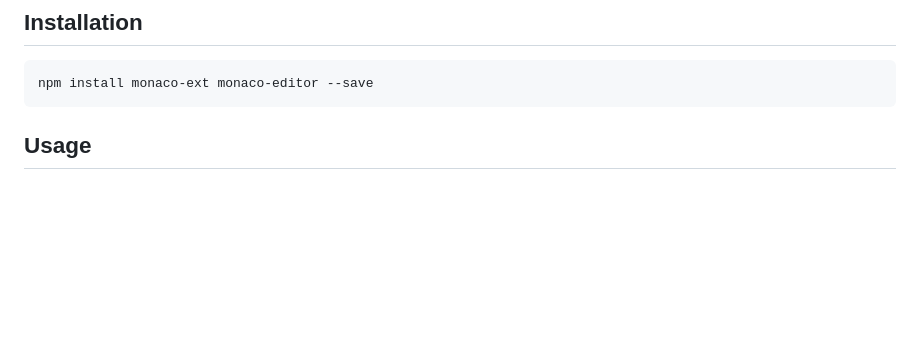
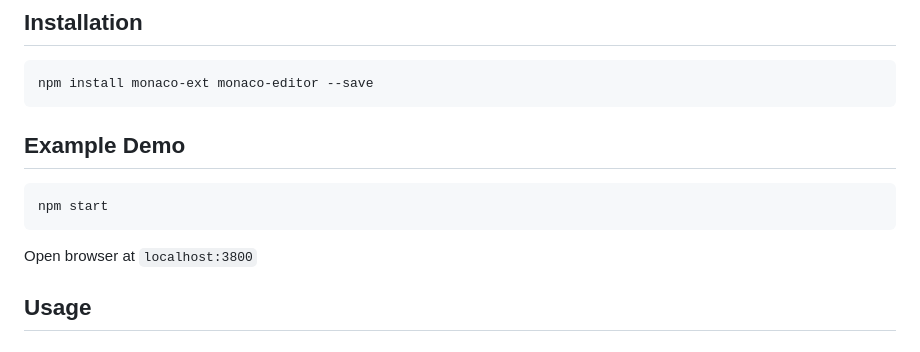
Before and after one commit to duongtdn/monaco-ext, a Markdown page: README.md, the part around the change. GitHub-like rendering; blank space fills up the shorter version.

Commit message:
feat: add Example demo section to README

````diff
--- a/README.md
+++ b/README.md
@@ -7,6 +7,14 @@ A highly customizable and extensible code editor built on top of Monaco Editor (
 ```bash
 npm install monaco-ext monaco-editor --save
 ```
+
+## Example Demo
+
+```bash
+npm start
+```
+
+Open browser at `localhost:3800`
 
 ## Usage
 
````
